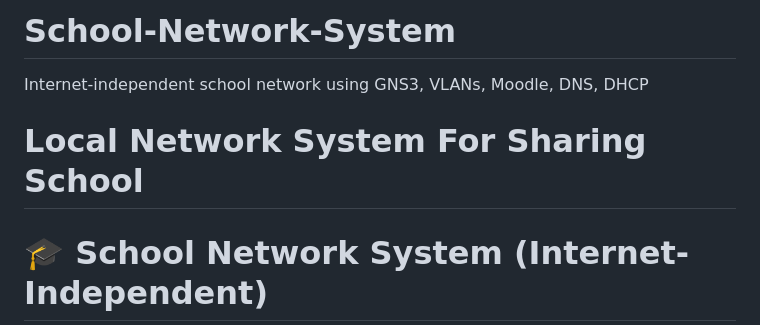
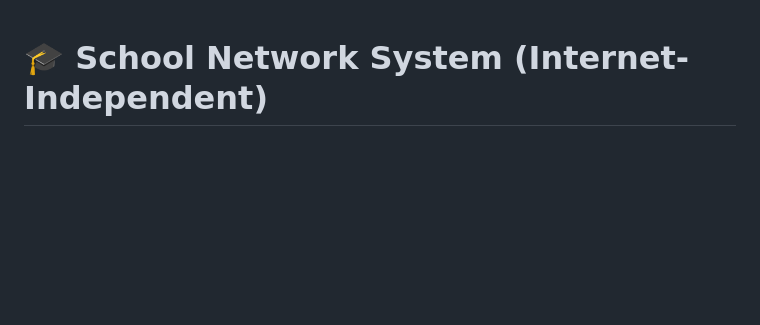
Before and after one commit to OsamaEsamMasri/School-Network-System, a Markdown page: README.md, the part around the change. Drawn GitHub-style; blank space fills up the shorter version.

```diff
--- a/README.md
+++ b/README.md
@@ -1,6 +1,3 @@
-# School-Network-System
-Internet-independent school network using GNS3, VLANs, Moodle, DNS, DHCP
-# Local Network System For Sharing School
 
 # 🎓 School Network System (Internet-Independent)
 
```
